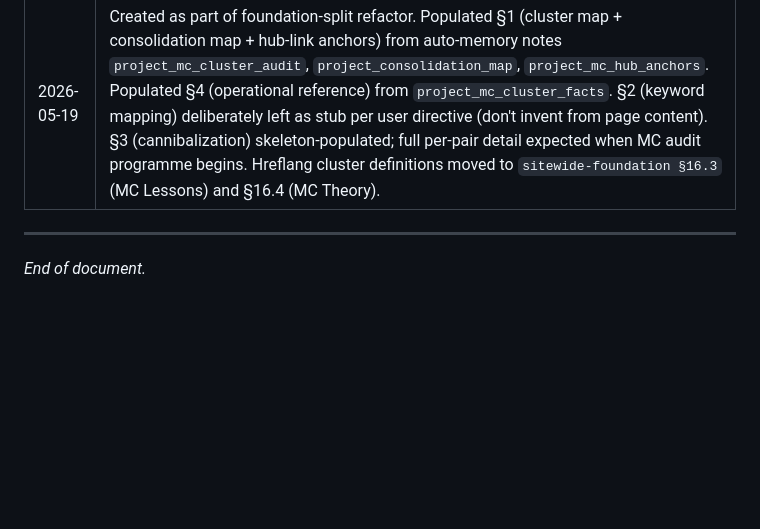
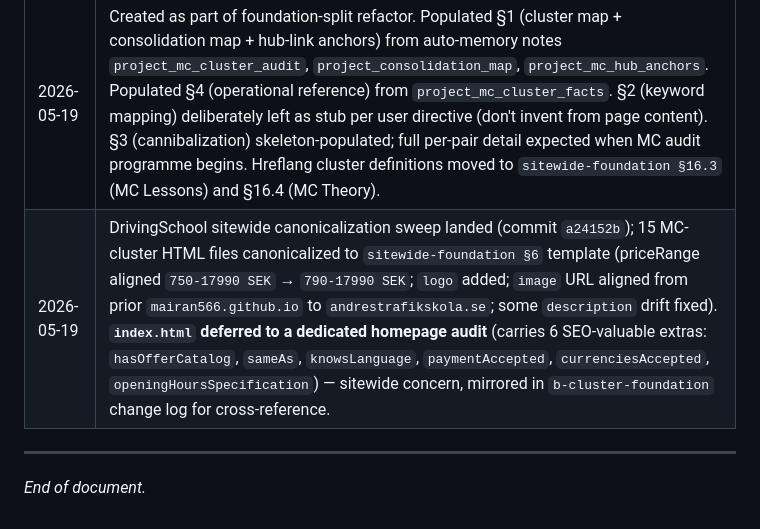
Before and after one commit to Mairan566/driving-school-malmo, a Markdown page: mc-cluster-foundation.md, the part around the change. GitHub-like rendering; blank space fills up the shorter version.

```diff
--- a/mc-cluster-foundation.md
+++ b/mc-cluster-foundation.md
@@ -336,6 +336,7 @@ Terms specific to MC-license vocabulary. Universal driving terms live in `sitewi
 | Date | Change |
 |---|---|
 | 2026-05-19 | Created as part of foundation-split refactor. Populated §1 (cluster map + consolidation map + hub-link anchors) from auto-memory notes `project_mc_cluster_audit`, `project_consolidation_map`, `project_mc_hub_anchors`. Populated §4 (operational reference) from `project_mc_cluster_facts`. §2 (keyword mapping) deliberately left as stub per user directive (don't invent from page content). §3 (cannibalization) skeleton-populated; full per-pair detail expected when MC audit programme begins. Hreflang cluster definitions moved to `sitewide-foundation §16.3` (MC Lessons) and §16.4 (MC Theory). |
+| 2026-05-19 | DrivingSchool sitewide canonicalization sweep landed (commit `a24152b`); 15 MC-cluster HTML files canonicalized to `sitewide-foundation §6` template (priceRange aligned `750-17990 SEK` → `790-17990 SEK`; `logo` added; `image` URL aligned from prior `mairan566.github.io` to `andrestrafikskola.se`; some `description` drift fixed). **`index.html` deferred to a dedicated homepage audit** (carries 6 SEO-valuable extras: `hasOfferCatalog`, `sameAs`, `knowsLanguage`, `paymentAccepted`, `currenciesAccepted`, `openingHoursSpecification`) — sitewide concern, mirrored in `b-cluster-foundation` change log for cross-reference. |
 
 ---
 
```
Also changed, not shown: b-cluster-foundation.md (+1 -0 lines).
